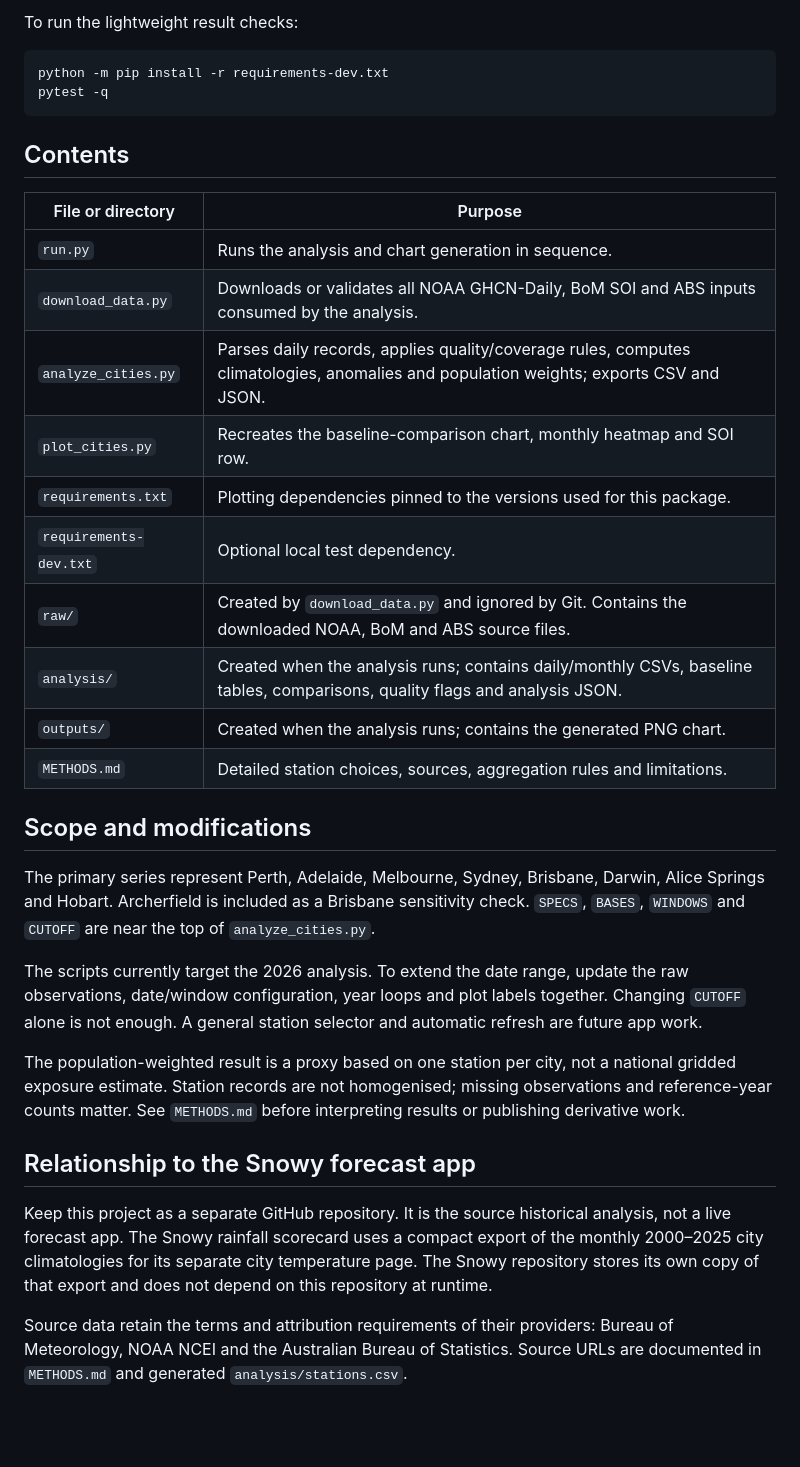
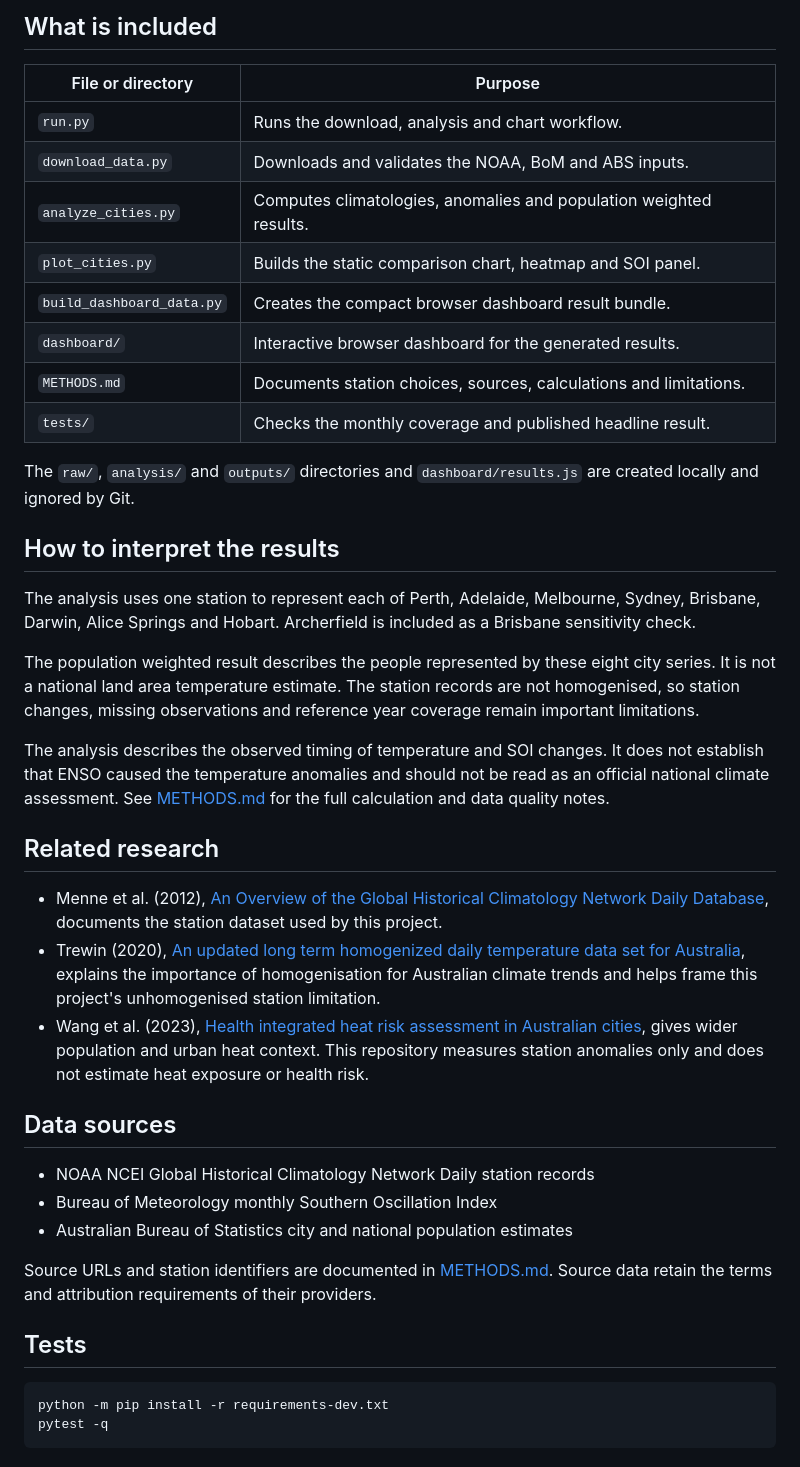
Before and after one commit to nicpittman/Australian-City-Climate-Analysis, a Markdown page: README.md, the part around the change printed below. Drawn GitHub-style; blank space fills up the shorter version.

````diff
--- a/README.md
+++ b/README.md
@@ -47,36 +59,44 @@ python run.py --download
 
-To run the lightweight result checks:
+## What is included
+
+| File or directory | Purpose |
+|---|---|
+| `run.py` | Runs the download, analysis and chart workflow. |
+| `download_data.py` | Downloads and validates the NOAA, BoM and ABS inputs. |
+| `analyze_cities.py` | Computes climatologies, anomalies and population weighted results. |
+| `plot_cities.py` | Builds the static comparison chart, heatmap and SOI panel. |
+| `build_dashboard_data.py` | Creates the compact browser dashboard result bundle. |
+| `dashboard/` | Interactive browser dashboard for the generated results. |
+| `METHODS.md` | Documents station choices, sources, calculations and limitations. |
+| `tests/` | Checks the monthly coverage and published headline result. |
+
+The `raw/`, `analysis/` and `outputs/` directories and `dashboard/results.js` are created locally and ignored by Git.
+
+## How to interpret the results
+
+The analysis uses one station to represent each of Perth, Adelaide, Melbourne, Sydney, Brisbane, Darwin, Alice Springs and Hobart. Archerfield is included as a Brisbane sensitivity check.
+
+The population weighted result describes the people represented by these eight city series. It is not a national land area temperature estimate. The station records are not homogenised, so station changes, missing observations and reference year coverage remain important limitations.
+
+The analysis describes the observed timing of temperature and SOI changes. It does not establish that ENSO caused the temperature anomalies and should not be read as an official national climate assessment. See [METHODS.md](METHODS.md) for the full calculation and data quality notes.
+
+## Related research
+
+- Menne et al. (2012), [An Overview of the Global Historical Climatology Network Daily Database](https://doi.org/10.1175/JTECH-D-11-00103.1), documents the station dataset used by this project.
+- Trewin (2020), [An updated long term homogenized daily temperature data set for Australia](https://doi.org/10.1002/gdj3.95), explains the importance of homogenisation for Australian climate trends and helps frame this project's unhomogenised station limitation.
+- Wang et al. (2023), [Health integrated heat risk assessment in Australian cities](https://doi.org/10.1016/j.eiar.2023.107176), gives wider population and urban heat context. This repository measures station anomalies only and does not estimate heat exposure or health risk.
+
+## Data sources
+
+- NOAA NCEI Global Historical Climatology Network Daily station records
+- Bureau of Meteorology monthly Southern Oscillation Index
+- Australian Bureau of Statistics city and national population estimates
+
+Source URLs and station identifiers are documented in [METHODS.md](METHODS.md). Source data retain the terms and attribution requirements of their providers.
+
+## Tests
 
 ```bash
 python -m pip install -r requirements-dev.txt
 pytest -q
 ```
-
-## Contents
-
-| File or directory | Purpose |
-|---|---|
-| `run.py` | Runs the analysis and chart generation in sequence. |
-| `download_data.py` | Downloads or validates all NOAA GHCN-Daily, BoM SOI and ABS inputs consumed by the analysis. |
-| `analyze_cities.py` | Parses daily records, applies quality/coverage rules, computes climatologies, anomalies and population weights; exports CSV and JSON. |
-| `plot_cities.py` | Recreates the baseline-comparison chart, monthly heatmap and SOI row. |
-| `requirements.txt` | Plotting dependencies pinned to the versions used for this package. |
-| `requirements-dev.txt` | Optional local test dependency. |
-| `raw/` | Created by `download_data.py` and ignored by Git. Contains the downloaded NOAA, BoM and ABS source files. |
-| `analysis/` | Created when the analysis runs; contains daily/monthly CSVs, baseline tables, comparisons, quality flags and analysis JSON. |
-| `outputs/` | Created when the analysis runs; contains the generated PNG chart. |
-| `METHODS.md` | Detailed station choices, sources, aggregation rules and limitations. |
-
-## Scope and modifications
-
-The primary series represent Perth, Adelaide, Melbourne, Sydney, Brisbane, Darwin, Alice Springs and Hobart. Archerfield is included as a Brisbane sensitivity check. `SPECS`, `BASES`, `WINDOWS` and `CUTOFF` are near the top of `analyze_cities.py`.
-
-The scripts currently target the 2026 analysis. To extend the date range, update the raw observations, date/window configuration, year loops and plot labels together. Changing `CUTOFF` alone is not enough. A general station selector and automatic refresh are future app work.
-
-The population-weighted result is a proxy based on one station per city, not a national gridded exposure estimate. Station records are not homogenised; missing observations and reference-year counts matter. See `METHODS.md` before interpreting results or publishing derivative work.
-
-## Relationship to the Snowy forecast app
-
-Keep this project as a separate GitHub repository. It is the source historical analysis, not a live forecast app. The Snowy rainfall scorecard uses a compact export of the monthly 2000–2025 city climatologies for its separate city temperature page. The Snowy repository stores its own copy of that export and does not depend on this repository at runtime.
-
-Source data retain the terms and attribution requirements of their providers: Bureau of Meteorology, NOAA NCEI and the Australian Bureau of Statistics. Source URLs are documented in `METHODS.md` and generated `analysis/stations.csv`.
````
Also changed, not shown: other parts of README.md (+32 -20 lines), docs/city_anomalies_2000_2025.png (added), docs/long_term_context_2000_2025.png (added), docs/monthly_heatmap_2000_2025.png (added), 6 other files.
